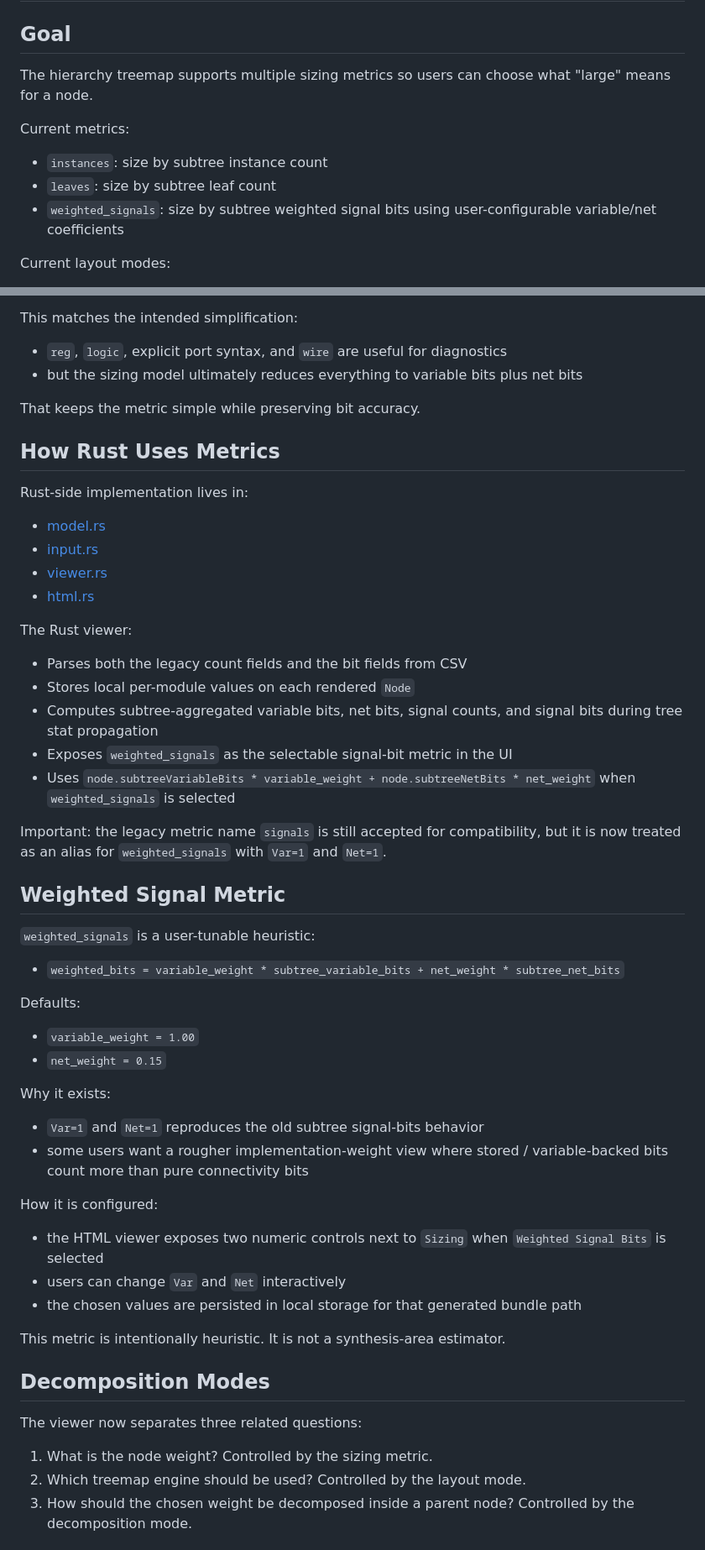
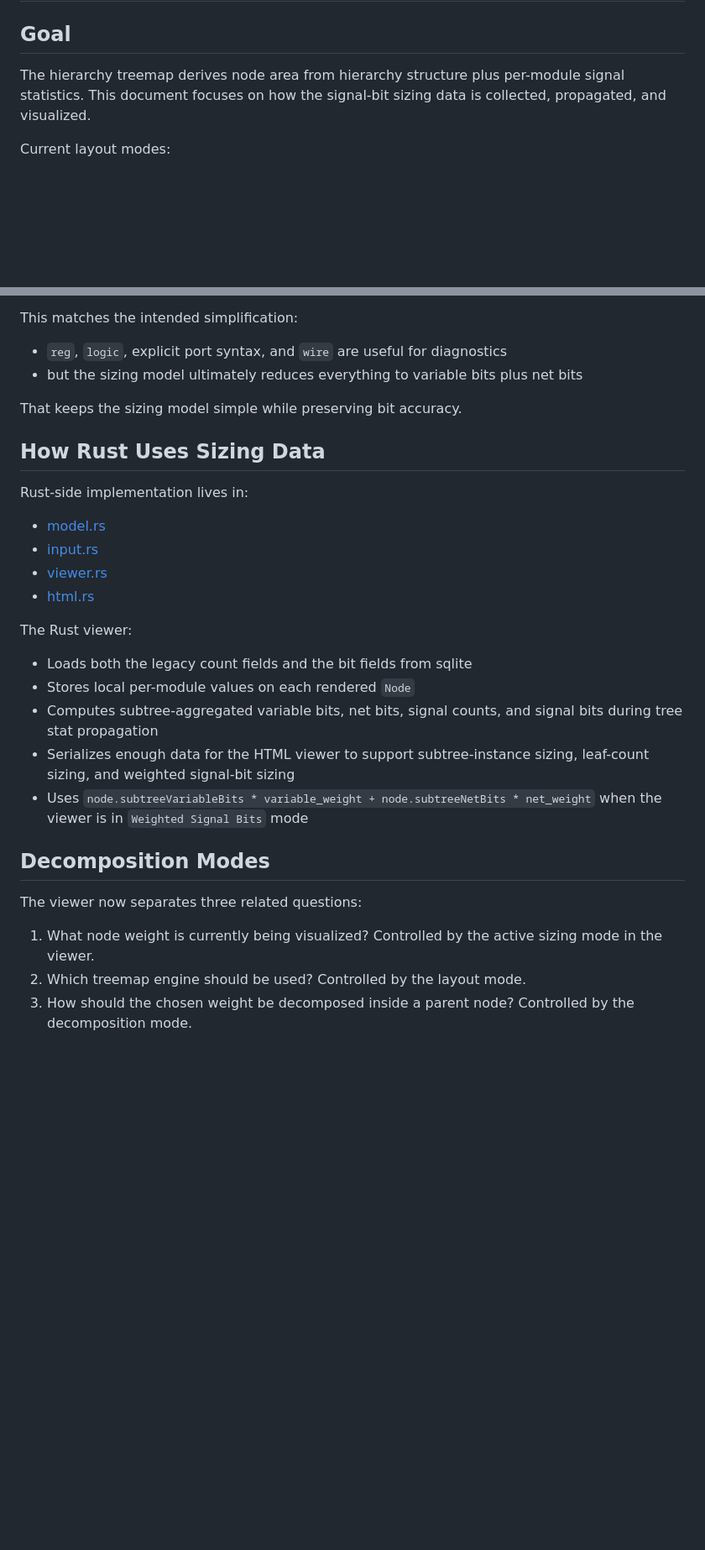
Before and after one commit to cyril0124/hier-viewer, a Markdown page: docs/area-sizing-strategy.md, 2 parts joined by grey strips. Shown at 84% size. Drawn GitHub-style; blank space fills up the shorter version.

Commit message:
Trim stale sizing parameter docs

```diff
--- a/docs/area-sizing-strategy.md
+++ b/docs/area-sizing-strategy.md
@@ -2,13 +2,8 @@
 
 ## Goal
 
-The hierarchy treemap supports multiple sizing metrics so users can choose what "large" means for a node.
-
-Current metrics:
-
-- `instances`: size by subtree instance count
-- `leaves`: size by subtree leaf count
-- `weighted_signals`: size by subtree weighted signal bits using user-configurable variable/net coefficients
+The hierarchy treemap derives node area from hierarchy structure plus per-module signal statistics.
+This document focuses on how the signal-bit sizing data is collected, propagated, and visualized.
 
 Current layout modes:
 
@@ -136,9 +130,9 @@ This matches the intended simplification:
 - `reg`, `logic`, explicit port syntax, and `wire` are useful for diagnostics
 - but the sizing model ultimately reduces everything to variable bits plus net bits
 
-That keeps the metric simple while preserving bit accuracy.
+That keeps the sizing model simple while preserving bit accuracy.
 
-## How Rust Uses Metrics
+## How Rust Uses Sizing Data
 
 Rust-side implementation lives in:
 
@@ -149,44 +143,18 @@ Rust-side implementation lives in:
 
 The Rust viewer:
 
-- Parses both the legacy count fields and the bit fields from CSV
+- Loads both the legacy count fields and the bit fields from sqlite
 - Stores local per-module values on each rendered `Node`
 - Computes subtree-aggregated variable bits, net bits, signal counts, and signal bits during tree stat propagation
-- Exposes `weighted_signals` as the selectable signal-bit metric in the UI
-- Uses `node.subtreeVariableBits * variable_weight + node.subtreeNetBits * net_weight` when `weighted_signals` is selected
-
-Important: the legacy metric name `signals` is still accepted for compatibility, but it is now treated as an alias for `weighted_signals` with `Var=1` and `Net=1`.
-
-## Weighted Signal Metric
-
-`weighted_signals` is a user-tunable heuristic:
-
-- `weighted_bits = variable_weight * subtree_variable_bits + net_weight * subtree_net_bits`
-
-Defaults:
-
-- `variable_weight = 1.00`
-- `net_weight = 0.15`
-
-Why it exists:
-
-- `Var=1` and `Net=1` reproduces the old subtree signal-bits behavior
-- some users want a rougher implementation-weight view where stored / variable-backed bits count more than pure connectivity bits
-
-How it is configured:
-
-- the HTML viewer exposes two numeric controls next to `Sizing` when `Weighted Signal Bits` is selected
-- users can change `Var` and `Net` interactively
-- the chosen values are persisted in local storage for that generated bundle path
-
-This metric is intentionally heuristic. It is not a synthesis-area estimator.
+- Serializes enough data for the HTML viewer to support subtree-instance sizing, leaf-count sizing, and weighted signal-bit sizing
+- Uses `node.subtreeVariableBits * variable_weight + node.subtreeNetBits * net_weight` when the viewer is in `Weighted Signal Bits` mode
 
 ## Decomposition Modes
 
 The viewer now separates three related questions:
 
-1. What is the node weight?
-   Controlled by the sizing metric.
+1. What node weight is currently being visualized?
+   Controlled by the active sizing mode in the viewer.
 2. Which treemap engine should be used?
    Controlled by the layout mode.
 3. How should the chosen weight be decomposed inside a parent node?
```
Also changed, not shown: other parts of docs/area-sizing-strategy.md (+11 -28 lines).
